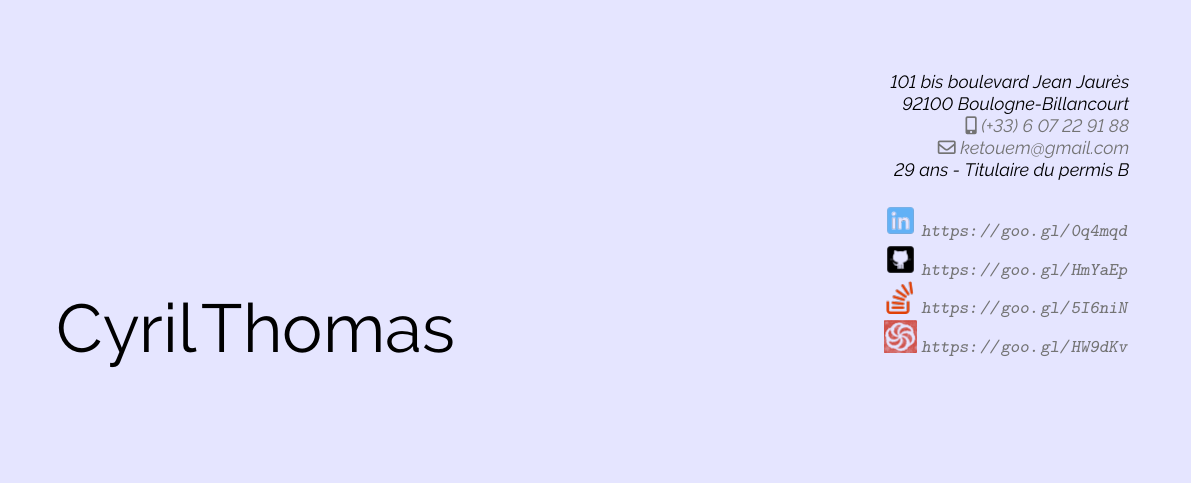
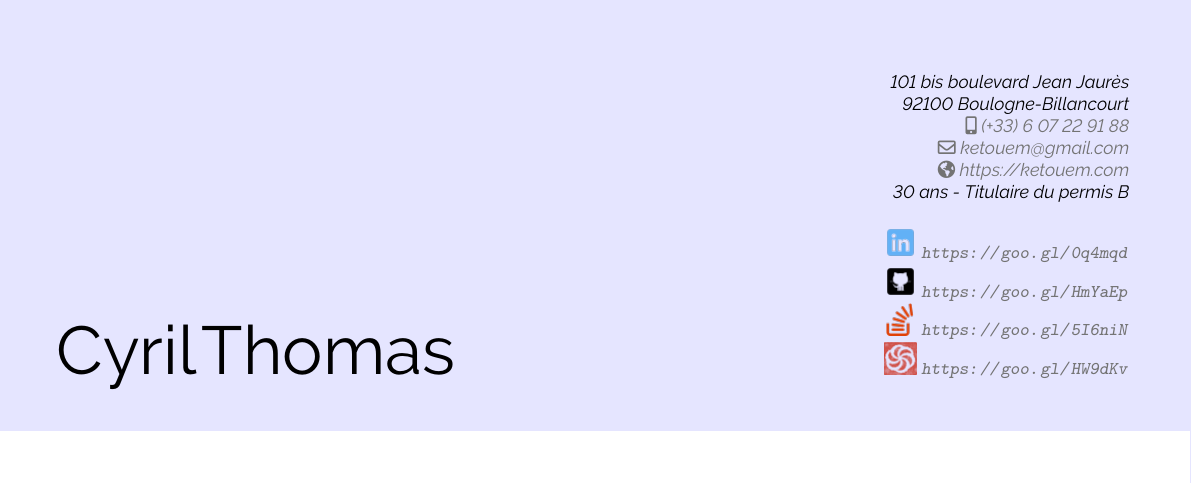
Before and after one commit to Ketouem/cv, a LaTeX CV (source-fr.tex): part of page 1 of 3, cut so that both start at the same text, the shorter picture padded with empty space. Compiled offline with pdfLaTeX.

Commit message:
Updated contact info & age

```diff
--- a/source-fr.tex
+++ b/source-fr.tex
@@ -34,7 +34,8 @@
 \address{\tikzmark{start}\textcolor{black}{101 bis boulevard Jean Jaurès}}{\textcolor{black}{92100 Boulogne-Billancourt}}
 \email{ketouem@gmail.com}
 \mobile{(+33) 6 07 22 91 88}
-\extrainfo{\textcolor{black}{29 ans - Titulaire du permis B} \\ \\
+\homepage{https://ketouem.com}
+\extrainfo{\textcolor{black}{30 ans - Titulaire du permis B} \\ \\
            \includegraphics[scale=0.50]{./images/linkedin.png} \url{https://goo.gl/0q4mqd}\\
            \includegraphics[scale=0.50]{./images/github.png} \url{https://goo.gl/HmYaEp}\\
            \includegraphics[scale=0.50]{./images/stackoverflow.png} \url{https://goo.gl/5I6niN}\\
```
Also changed, not shown: source-fr.tex (2 more changed lines).
